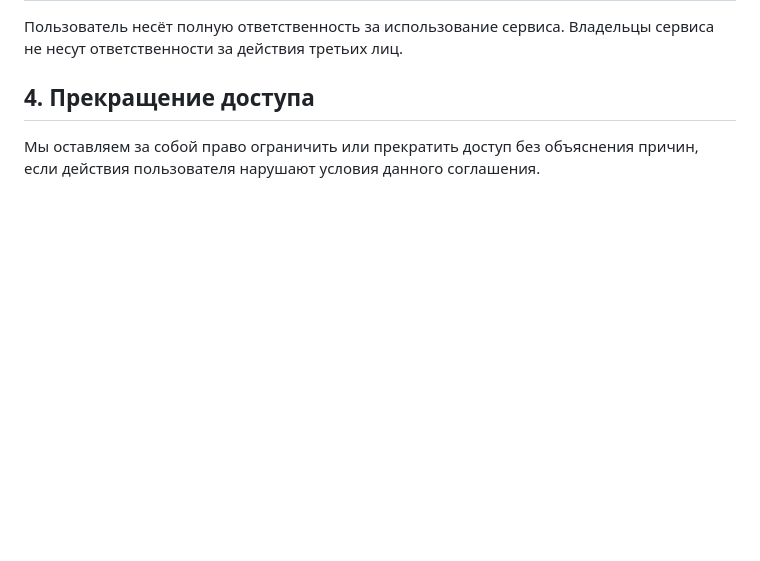
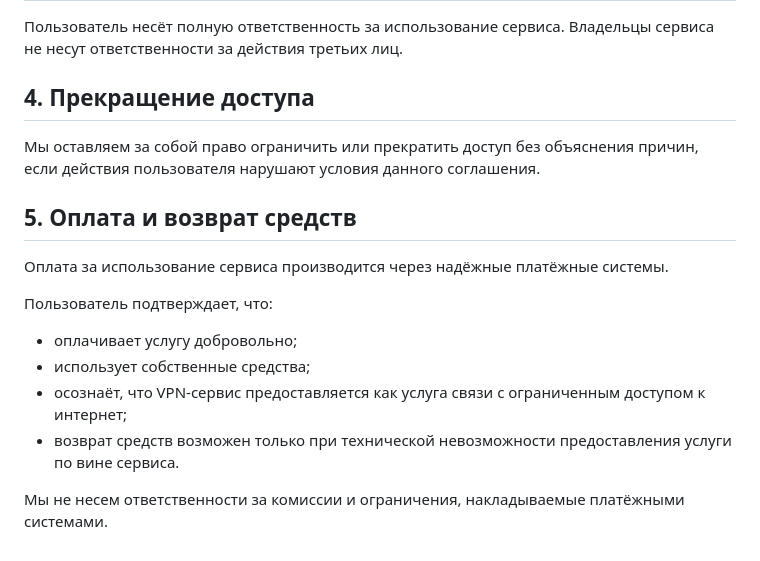
Before and after one commit to dkurokhtin/vpn-docs, a Markdown page: vpn_legal_docs.md, the part around the change. Drawn GitHub-style; blank space fills up the shorter version.

```diff
--- a/vpn_legal_docs.md
+++ b/vpn_legal_docs.md
@@ -62,3 +62,15 @@
 ## 4. Прекращение доступа
 
 Мы оставляем за собой право ограничить или прекратить доступ без объяснения причин, если действия пользователя нарушают условия данного соглашения.
+
+## 5. Оплата и возврат средств
+
+Оплата за использование сервиса производится через надёжные платёжные системы.
+
+Пользователь подтверждает, что:
+- оплачивает услугу добровольно;
+- использует собственные средства;
+- осознаёт, что VPN-сервис предоставляется как услуга связи с ограниченным доступом к интернет;
+- возврат средств возможен только при технической невозможности предоставления услуги по вине сервиса.
+
+Мы не несем ответственности за комиссии и ограничения, накладываемые платёжными системами.
```
